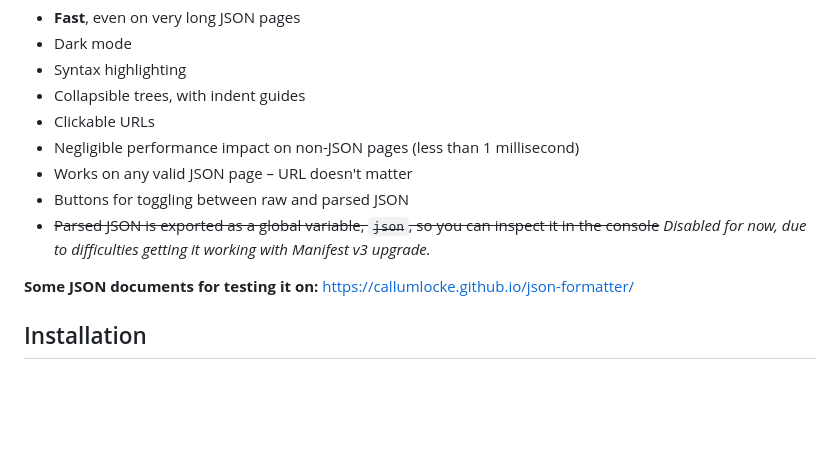
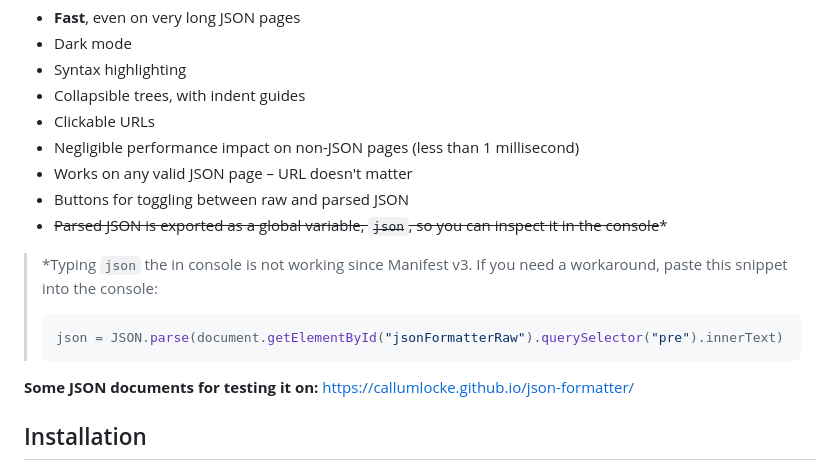
Before and after one commit to callumlocke/json-formatter, a Markdown page: README.md, the part around the change. Rendered like a GitHub page; blank space fills up the shorter version.

Commit message:
add workaround snippet to readme

````diff
--- a/README.md
+++ b/README.md
@@ -12,7 +12,13 @@ Chrome extension that auto-formats JSON when you view it in a browser tab.
 - Negligible performance impact on non-JSON pages (less than 1 millisecond)
 - Works on any valid JSON page – URL doesn't matter
 - Buttons for toggling between raw and parsed JSON
-- ~~Parsed JSON is exported as a global variable, `json`, so you can inspect it in the console~~ _Disabled for now, due to difficulties getting it working with Manifest v3 upgrade._
+- ~~Parsed JSON is exported as a global variable, `json`, so you can inspect it in the console~~*
+
+> *Typing `json` the in console is not working since Manifest v3. If you need a workaround, paste this snippet into the console:
+>
+> ```js
+> json = JSON.parse(document.getElementById("jsonFormatterRaw").querySelector("pre").innerText)
+> ```
 
 **Some JSON documents for testing it on:**
 https://callumlocke.github.io/json-formatter/
````
